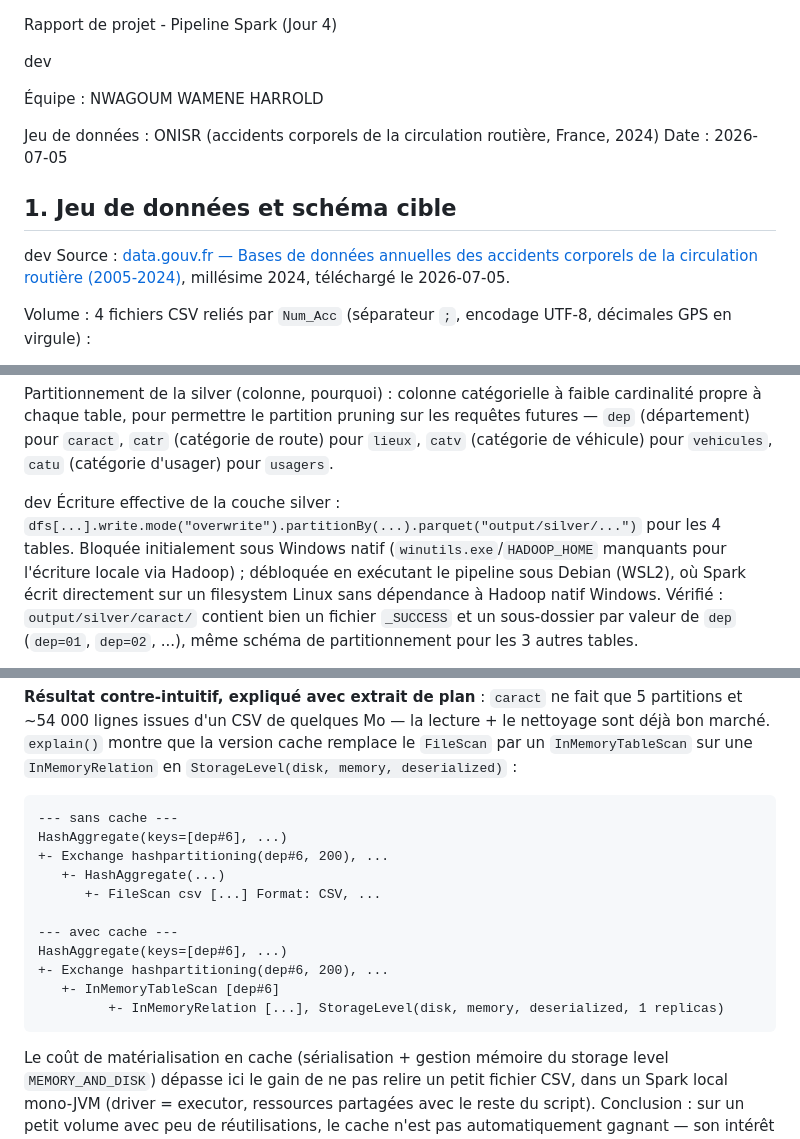
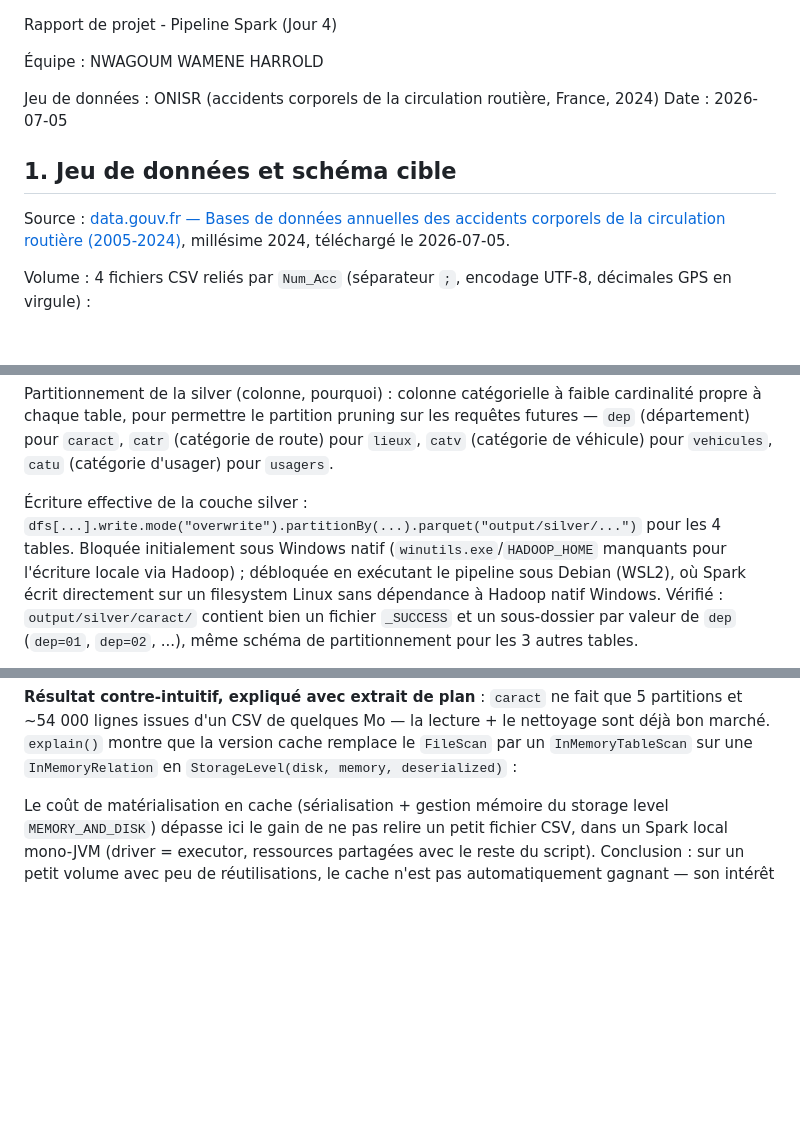
Before and after one commit to harroldfree/etl-pyspark-accidents-routiers, a Markdown page: projects/rapport-modele.md, 3 parts joined by grey strips. Rendered like a GitHub page; blank space fills up the shorter version.

Commit message:
Update project report with data source and analysis results

````diff
--- a/projects/rapport-modele.md
+++ b/projects/rapport-modele.md
@@ -1,6 +1,6 @@
 Rapport de projet - Pipeline Spark (Jour 4)
 
- dev
+
 
 Équipe : NWAGOUM WAMENE HARROLD
 
@@ -12,7 +12,7 @@ Jeu de données : ONISR (accidents corporels de la circulation routière, France
 Date : 2026-07-05
 
 ## 1. Jeu de données et schéma cible
- dev
+
 Source : [data.gouv.fr — Bases de données annuelles des accidents corporels de la circulation routière (2005-2024)](https://www.data.gouv.fr/datasets/bases-de-donnees-annuelles-des-accidents-corporels-de-la-circulation-routiere-annees-de-2005-a-2024), millésime 2024, téléchargé le 2026-07-05.
 
 Volume : 4 fichiers CSV reliés par `Num_Acc` (séparateur `;`, encodage UTF-8, décimales GPS en virgule) :
@@ -81,7 +81,7 @@ Lignes brutes : 54 402 (caract) / 70 248 (lieux) / 92 678 (vehicules) / 125 187
 
 Partitionnement de la silver (colonne, pourquoi) : colonne catégorielle à faible cardinalité propre à chaque table, pour permettre le partition pruning sur les requêtes futures — `dep` (département) pour `caract`, `catr` (catégorie de route) pour `lieux`, `catv` (catégorie de véhicule) pour `vehicules`, `catu` (catégorie d'usager) pour `usagers`.
 
- dev
+
 Écriture effective de la couche silver : `dfs[...].write.mode("overwrite").partitionBy(...).parquet("output/silver/...")` pour les 4 tables. Bloquée initialement sous Windows natif (`winutils.exe`/`HADOOP_HOME` manquants pour l'écriture locale via Hadoop) ; débloquée en exécutant le pipeline sous Debian (WSL2), où Spark écrit directement sur un filesystem Linux sans dépendance à Hadoop natif Windows. Vérifié : `output/silver/caract/` contient bien un fichier `_SUCCESS` et un sous-dossier par valeur de `dep` (`dep=01`, `dep=02`, ...), même schéma de partitionnement pour les 3 autres tables.
 
 
@@ -215,19 +215,7 @@ Gain : -508 % / -496 % (le cache est ~6x plus LENT ici)
 
 **Résultat contre-intuitif, expliqué avec extrait de plan** : `caract` ne fait que 5 partitions et ~54 000 lignes issues d'un CSV de quelques Mo — la lecture + le nettoyage sont déjà bon marché. `explain()` montre que la version cache remplace le `FileScan` par un `InMemoryTableScan` sur une `InMemoryRelation` en `StorageLevel(disk, memory, deserialized)` :
 
-```
---- sans cache ---
-HashAggregate(keys=[dep#6], ...)
-+- Exchange hashpartitioning(dep#6, 200), ...
-   +- HashAggregate(...)
-      +- FileScan csv [...] Format: CSV, ...
 
---- avec cache ---
-HashAggregate(keys=[dep#6], ...)
-+- Exchange hashpartitioning(dep#6, 200), ...
-   +- InMemoryTableScan [dep#6]
-         +- InMemoryRelation [...], StorageLevel(disk, memory, deserialized, 1 replicas)
-```
 
 
 Le coût de matérialisation en cache (sérialisation + gestion mémoire du storage level `MEMORY_AND_DISK`) dépasse ici le gain de ne pas relire un petit fichier CSV, dans un Spark local mono-JVM (driver = executor, ressources partagées avec le reste du script). Conclusion : sur un petit volume avec peu de réutilisations, le cache n'est pas automatiquement gagnant — son intérêt croît avec la taille des données et/ou le nombre de réutilisations (à re-tester sur un jeu multi-années pour confirmer le seuil de rentabilité).
````
Also changed, not shown: other parts of projects/rapport-modele.md (+2 -3 lines).
